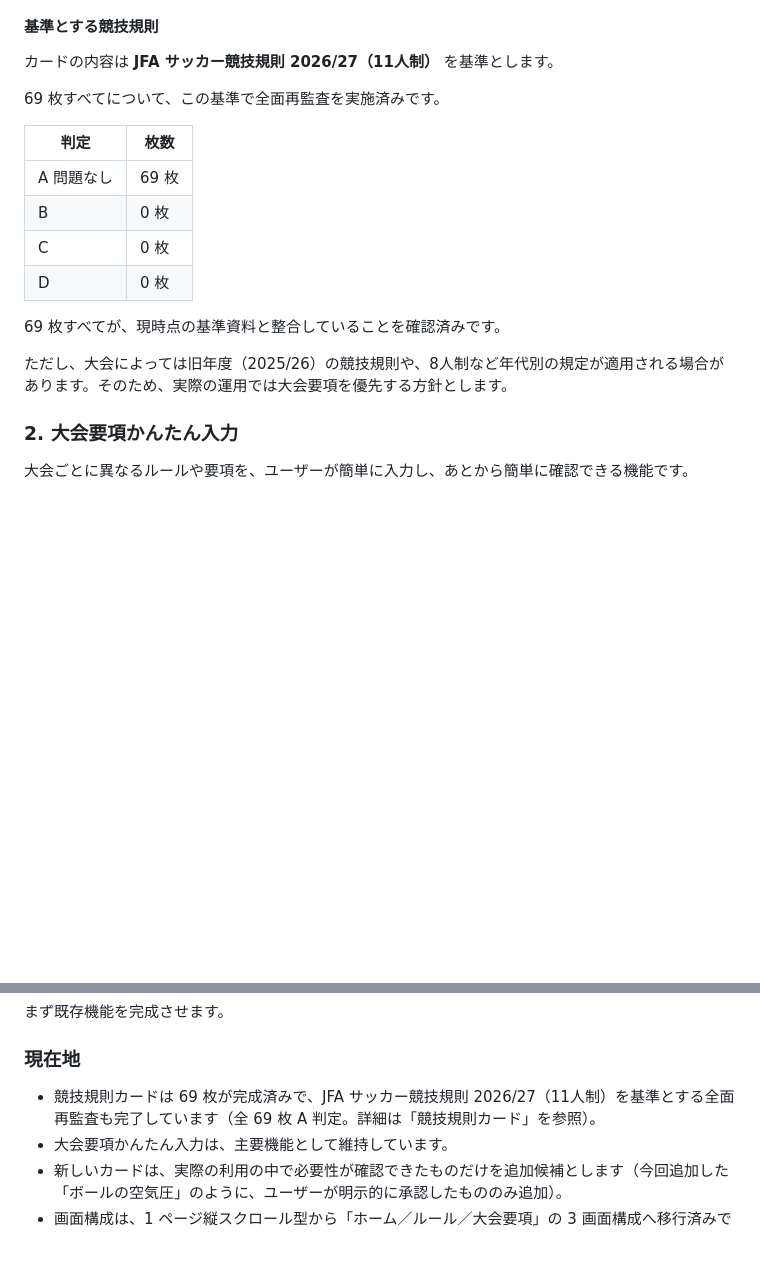
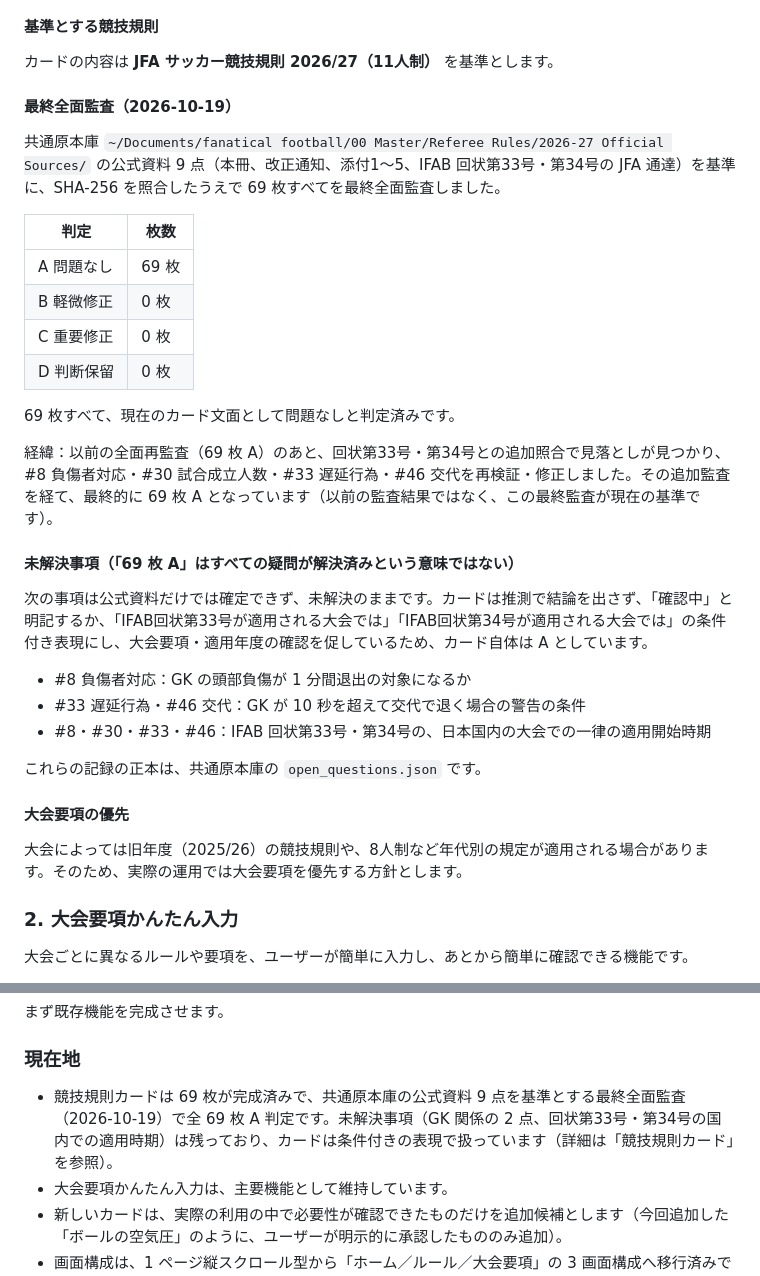
Before and after one commit to hero20068051-tech/shinpan-quick-guide, a Markdown page: docs/MASTER_BIBLE.md, 2 parts joined by grey strips. Rendered like a GitHub page; blank space fills up the shorter version.

Commit message:
Record final 69-card rules audit
Co-Authored-By: Claude Opus 5.5 <noreply@anthropic.com>

```diff
--- a/docs/MASTER_BIBLE.md
+++ b/docs/MASTER_BIBLE.md
@@ -78,18 +78,34 @@ shinpan-quick-guide は、少年・少女サッカーの審判をする人が、
 
 カードの内容は **JFA サッカー競技規則 2026/27（11人制）** を基準とします。
 
-69 枚すべてについて、この基準で全面再監査を実施済みです。
+#### 最終全面監査（2026-10-19）
+
+共通原本庫 `~/Documents/fanatical football/00 Master/Referee Rules/2026-27 Official Sources/` の公式資料 9 点（本冊、改正通知、添付1〜5、IFAB 回状第33号・第34号の JFA 通達）を基準に、SHA-256 を照合したうえで 69 枚すべてを最終全面監査しました。
 
 | 判定 | 枚数 |
 |---|---|
 | A 問題なし | 69 枚 |
-| B | 0 枚 |
-| C | 0 枚 |
-| D | 0 枚 |
+| B 軽微修正 | 0 枚 |
+| C 重要修正 | 0 枚 |
+| D 判断保留 | 0 枚 |
 
-69 枚すべてが、現時点の基準資料と整合していることを確認済みです。
+69 枚すべて、現在のカード文面として問題なしと判定済みです。
 
-ただし、大会によっては旧年度（2025/26）の競技規則や、8人制など年代別の規定が適用される場合があります。そのため、実際の運用では大会要項を優先する方針とします。
+経緯：以前の全面再監査（69 枚 A）のあと、回状第33号・第34号との追加照合で見落としが見つかり、#8 負傷者対応・#30 試合成立人数・#33 遅延行為・#46 交代を再検証・修正しました。その追加監査を経て、最終的に 69 枚 A となっています（以前の監査結果ではなく、この最終監査が現在の基準です）。
+
+#### 未解決事項（「69 枚 A」はすべての疑問が解決済みという意味ではない）
+
+次の事項は公式資料だけでは確定できず、未解決のままです。カードは推測で結論を出さず、「確認中」と明記するか、「IFAB回状第33号が適用される大会では」「IFAB回状第34号が適用される大会では」の条件付き表現にし、大会要項・適用年度の確認を促しているため、カード自体は A としています。
+
+- #8 負傷者対応：GK の頭部負傷が 1 分間退出の対象になるか
+- #33 遅延行為・#46 交代：GK が 10 秒を超えて交代で退く場合の警告の条件
+- #8・#30・#33・#46：IFAB 回状第33号・第34号の、日本国内の大会での一律の適用開始時期
+
+これらの記録の正本は、共通原本庫の `open_questions.json` です。
+
+#### 大会要項の優先
+
+大会によっては旧年度（2025/26）の競技規則や、8人制など年代別の規定が適用される場合があります。そのため、実際の運用では大会要項を優先する方針とします。
 
 ### 2. 大会要項かんたん入力
 
@@ -301,7 +317,7 @@ URL ハッシュ `#home` / `#rules` / `#tournament` で画面状態を管理し
 
 ### 現在地
 
-- 競技規則カードは 69 枚が完成済みで、JFA サッカー競技規則 2026/27（11人制）を基準とする全面再監査も完了しています（全 69 枚 A 判定。詳細は「競技規則カード」を参照）。
+- 競技規則カードは 69 枚が完成済みで、共通原本庫の公式資料 9 点を基準とする最終全面監査（2026-10-19）で全 69 枚 A 判定です。未解決事項（GK 関係の 2 点、回状第33号・第34号の国内での適用時期）は残っており、カードは条件付きの表現で扱っています（詳細は「競技規則カード」を参照）。
 - 大会要項かんたん入力は、主要機能として維持しています。
 - 新しいカードは、実際の利用の中で必要性が確認できたものだけを追加候補とします（今回追加した「ボールの空気圧」のように、ユーザーが明示的に承認したもののみ追加）。
 - 画面構成は、1 ページ縦スクロール型から「ホーム／ルール／大会要項」の 3 画面構成へ移行済みです（詳細は「画面構成とナビゲーション」を参照）。
```
